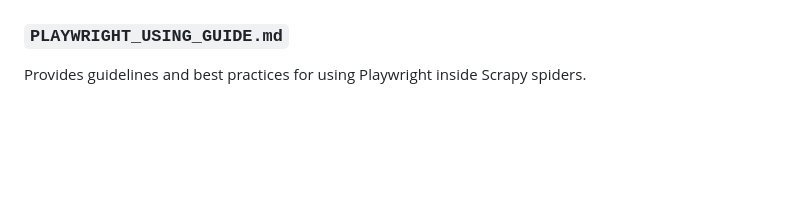
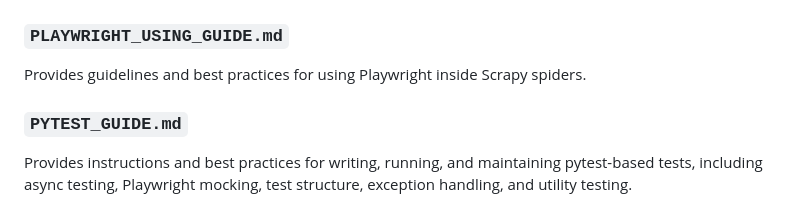
Before and after one commit to botMaty/coinmarketcap-scraper, a Markdown page: README.md, the part around the change. Rendered like a GitHub page; blank space fills up the shorter version.

Commit message:
add PYTEST_GUIDE.md in readme

```diff
--- a/README.md
+++ b/README.md
@@ -184,3 +184,7 @@ Contains usage instructions and explanations for the files inside the `scraper/c
 ### `PLAYWRIGHT_USING_GUIDE.md`
 
 Provides guidelines and best practices for using Playwright inside Scrapy spiders.
+
+### `PYTEST_GUIDE.md`
+
+Provides instructions and best practices for writing, running, and maintaining pytest-based tests, including async testing, Playwright mocking, test structure, exception handling, and utility testing.
```
